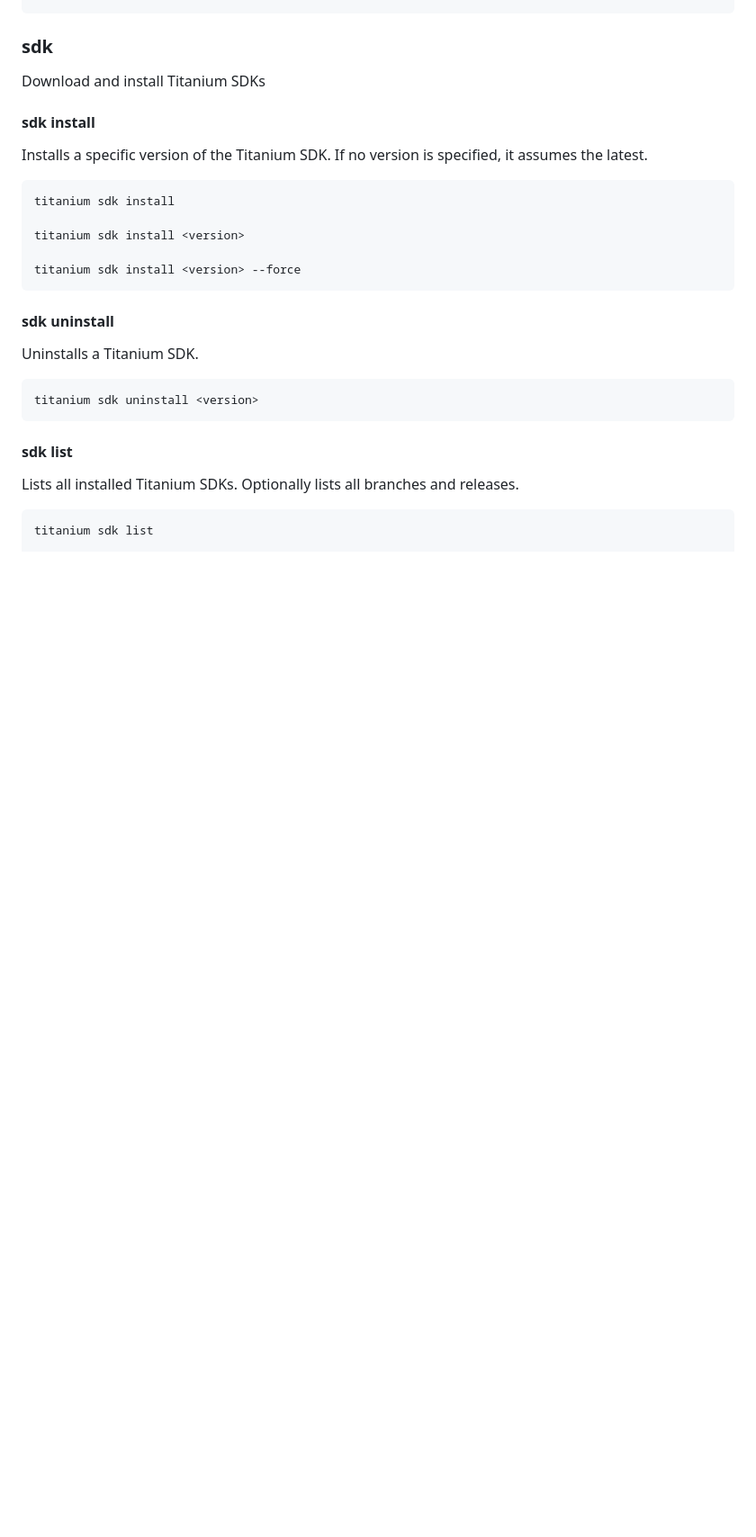
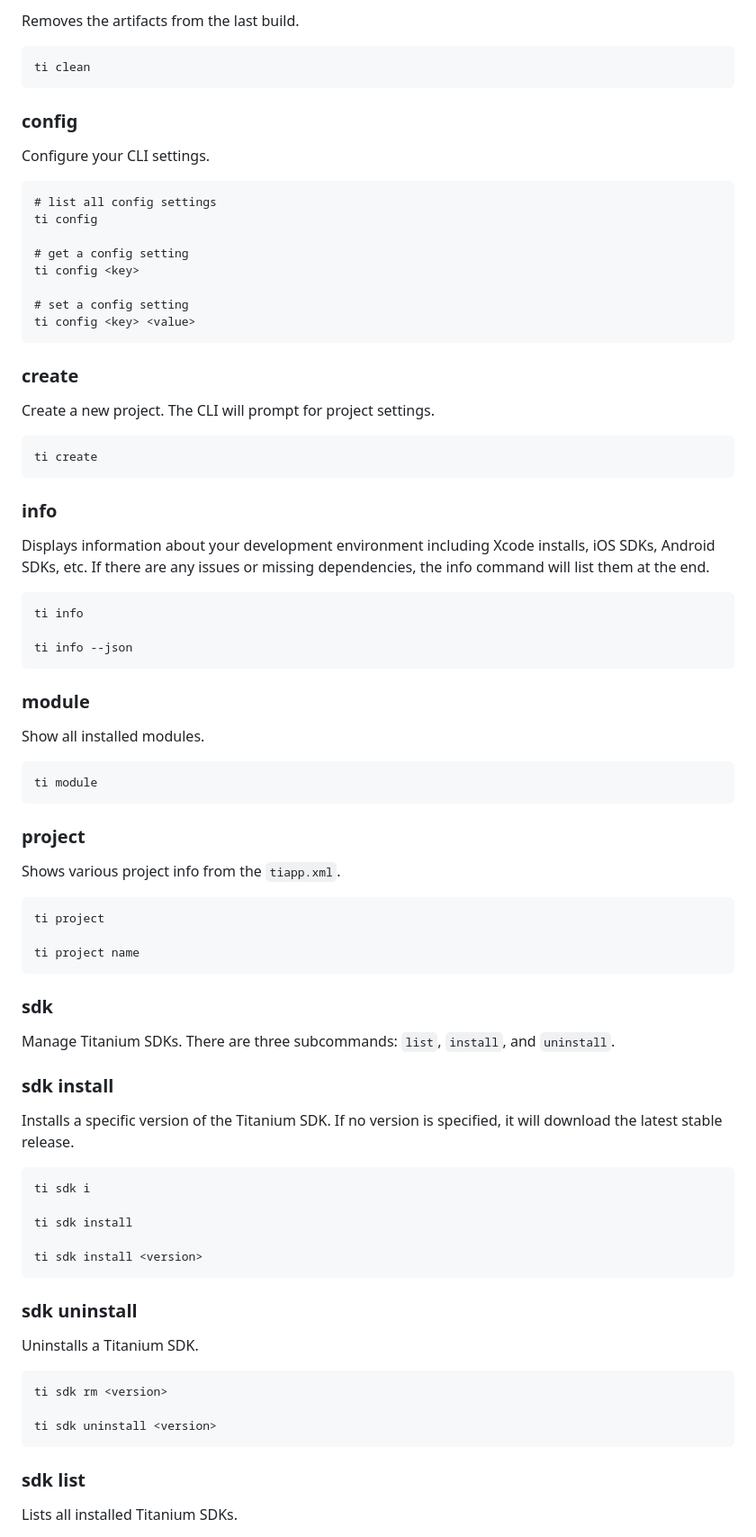
Before and after one commit to tidev/titanium-cli, a Markdown page: README.md, the part around one of its changes. Shown at 90% size. GitHub-like rendering; blank space fills up the shorter version.

```diff
--- a/README.md
+++ b/README.md
@@ -57,26 +75,74 @@ Displays help or help for a specific command.
+Removes the artifacts from the last build.
+
+    ti clean
+
+### config
+
+Configure your CLI settings.
+
+    # list all config settings
+    ti config
+
+    # get a config setting
+    ti config <key>
+
+    # set a config setting
+    ti config <key> <value>
+
+### create
+
+Create a new project. The CLI will prompt for project settings.
+
+    ti create
+
+### info
+
+Displays information about your development environment including Xcode
+installs, iOS SDKs, Android SDKs, etc. If there are any issues or missing
+dependencies, the info command will list them at the end.
+
+    ti info
+
+    ti info --json
+
+### module
+
+Show all installed modules.
+
+    ti module
+
+### project
+
+Shows various project info from the `tiapp.xml`.
+
+    ti project
+
+    ti project name
+
 ### sdk
 
-Download and install Titanium SDKs
+Manage Titanium SDKs. There are three subcommands: `list`, `install`, and `uninstall`.
 
-#### sdk install
+### sdk install
 
-Installs a specific version of the Titanium SDK. If no version is specified, it assumes the latest.
+Installs a specific version of the Titanium SDK. If no version is specified, it
+will download the latest stable release.
 
-    titanium sdk install
+    ti sdk i
 
-    titanium sdk install <version>
+    ti sdk install
 
-    titanium sdk install <version> --force
+    ti sdk install <version>
 
-#### sdk uninstall
+### sdk uninstall
 
 Uninstalls a Titanium SDK.
 
-    titanium sdk uninstall <version>
+    ti sdk rm <version>
 
-#### sdk list
+    ti sdk uninstall <version>
 
-Lists all installed Titanium SDKs. Optionally lists all branches and releases.
+### sdk list
 
-    titanium sdk list
+Lists all installed Titanium SDKs.
 
```
Also changed, not shown: other parts of README.md (+56 -64 lines), CHANGELOG.md (+5 -0 lines).
